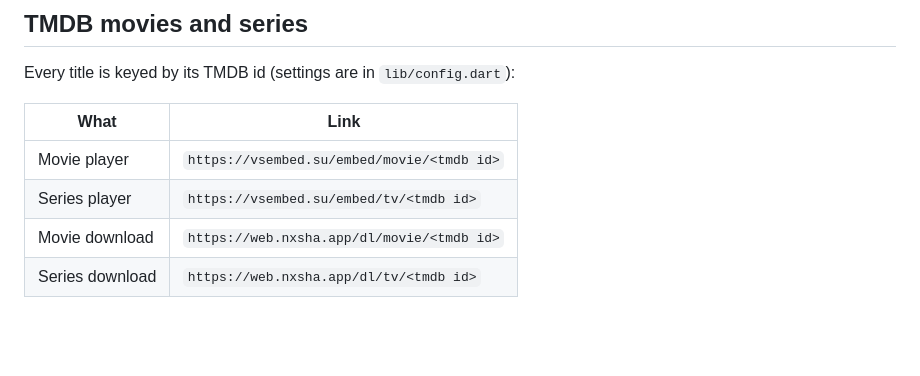
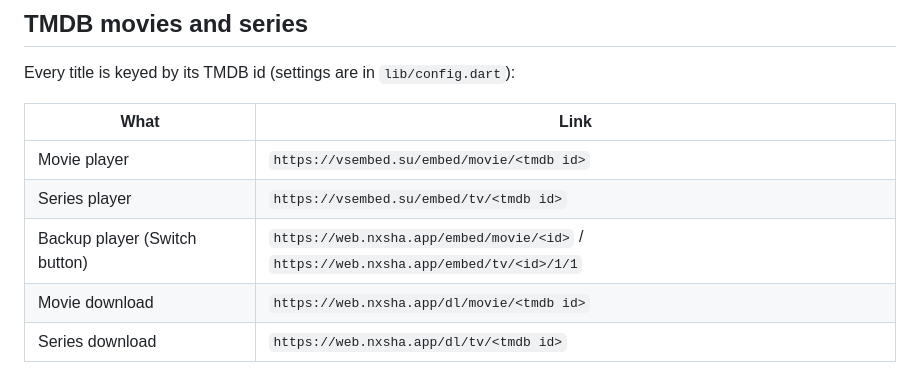
Before and after one commit to Deeprows/myflutter-app, a Markdown page: README.md, the part around the change. GitHub-like rendering; blank space fills up the shorter version.

Commit message:
Add backup player link to README

```diff
--- a/README.md
+++ b/README.md
@@ -52,6 +52,7 @@ Every title is keyed by its TMDB id (settings are in `lib/config.dart`):
 | --- | --- |
 | Movie player | `https://vsembed.su/embed/movie/<tmdb id>` |
 | Series player | `https://vsembed.su/embed/tv/<tmdb id>` |
+| Backup player (Switch button) | `https://web.nxsha.app/embed/movie/<id>` / `https://web.nxsha.app/embed/tv/<id>/1/1` |
 | Movie download | `https://web.nxsha.app/dl/movie/<tmdb id>` |
 | Series download | `https://web.nxsha.app/dl/tv/<tmdb id>` |
 
```
